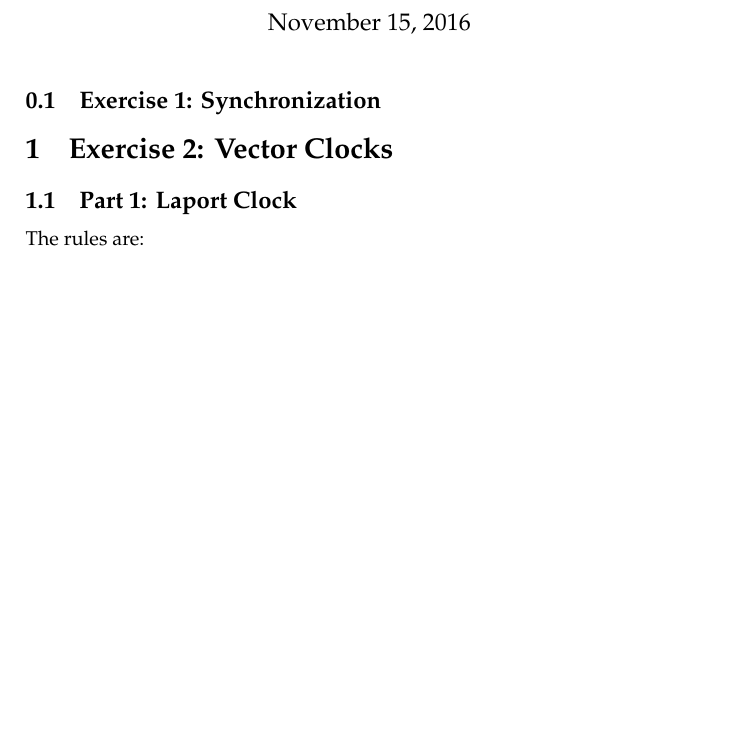
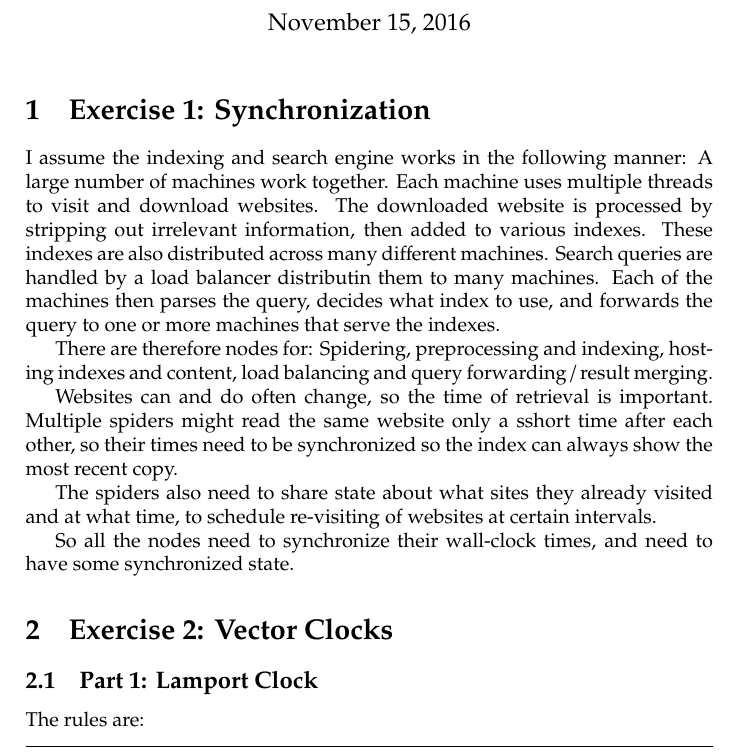
Before and after one commit to maroth/distributed_systems, a LaTeX problem sheet (assignment_4/assignment_4.tex): part of the page before the commit and part of page 1 of 2 after it, cut so that both start at the same text, the shorter picture padded with empty space. Compiled offline with pdfLaTeX.

Commit message:
assignment 4

```diff
--- a/assignment_4/assignment_4.tex
+++ b/assignment_4/assignment_4.tex
@@ -29,18 +29,27 @@
 \begin{document}
 \maketitle
 
-\subsection{Exercise 1: Synchronization}
+\section{Exercise 1: Synchronization}
 
+I assume the indexing and search engine works in the following manner: A large number of machines work together. Each machine uses multiple threads to visit and download websites. The downloaded website is processed by stripping out irrelevant information, then added to various indexes. These indexes are also distributed across many different machines. Search queries are handled by a load balancer distributin them to many machines. Each of the machines then parses the query, decides what index to use, and forwards the query to one or more machines that serve the indexes.
 
+There are therefore nodes for: Spidering, preprocessing and indexing, hosting indexes and content, load balancing and query forwarding / result merging.
+
+Websites can and do often change, so the time of retrieval is important. Multiple spiders might read the same website only a sshort time after each other, so their times need to be synchronized so the index can always show the most recent copy.
+
+The spiders also need to share state about what sites they already visited and at what time, to schedule re-visiting of websites at certain intervals.
+
+So all the nodes need to synchronize their wall-clock times, and need to have some synchronized state.
 
 \section{Exercise 2: Vector Clocks}
 
-\subsection{Part 1: Laport Clock}
+\subsection{Part 1: Lamport Clock}
 
 The rules are:
 
+\begin{lstlisting}
 e is a local event or a send event:
-If e has no local predecessor, L(e) = 1 else L(e) = L(e’) + 1
+If e has no local predecessor, L(e) = 1 else L(e) = L(e') + 1
 
 e is a receive event, s the corresponding send event:
 If e has no local predecessor, L(e) = L(s) +1
```
Also changed, not shown: assignment_4/assignment_4.pdf (added), assignment_4/assignment_4.tex (9 more changed lines).
